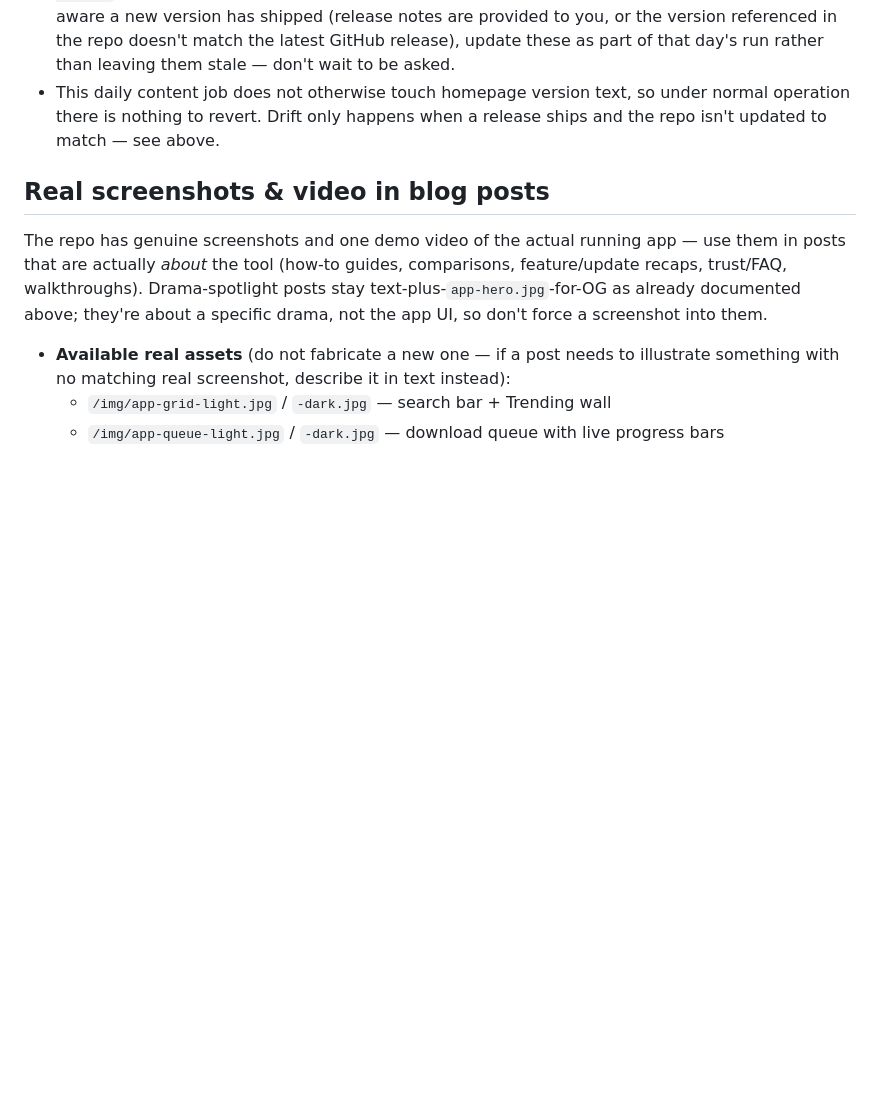
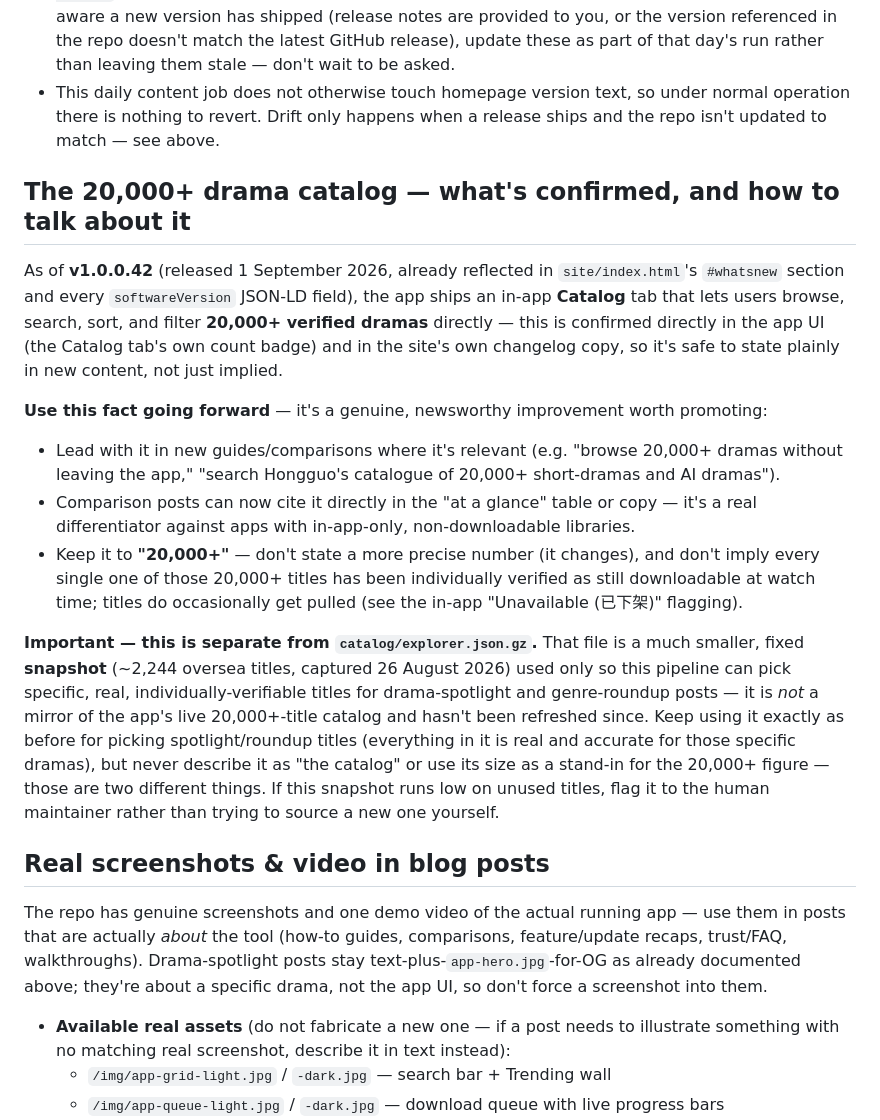
Before and after one commit to M4St3r0/hongguo-website, a Markdown page: CONTENT_PIPELINE.md, the part around one of its changes. Drawn GitHub-style; blank space fills up the shorter version.

```diff
--- a/CONTENT_PIPELINE.md
+++ b/CONTENT_PIPELINE.md
@@ -108,6 +108,32 @@ other source of truth. That means:
   there is nothing to revert. Drift only happens when a release ships and the repo isn't updated to
   match — see above.
 
+## The 20,000+ drama catalog — what's confirmed, and how to talk about it
+
+As of **v1.0.0.42** (released 1 September 2026, already reflected in `site/index.html`'s `#whatsnew`
+section and every `softwareVersion` JSON-LD field), the app ships an in-app **Catalog** tab that lets
+users browse, search, sort, and filter **20,000+ verified dramas** directly — this is confirmed
+directly in the app UI (the Catalog tab's own count badge) and in the site's own changelog copy, so
+it's safe to state plainly in new content, not just implied.
+
+**Use this fact going forward** — it's a genuine, newsworthy improvement worth promoting:
+- Lead with it in new guides/comparisons where it's relevant (e.g. "browse 20,000+ dramas without
+  leaving the app," "search Hongguo's catalogue of 20,000+ short-dramas and AI dramas").
+- Comparison posts can now cite it directly in the "at a glance" table or copy — it's a real
+  differentiator against apps with in-app-only, non-downloadable libraries.
+- Keep it to **"20,000+"** — don't state a more precise number (it changes), and don't imply every
+  single one of those 20,000+ titles has been individually verified as still downloadable at watch
+  time; titles do occasionally get pulled (see the in-app "Unavailable (已下架)" flagging).
+
+**Important — this is separate from `catalog/explorer.json.gz`.** That file is a much smaller,
+fixed **snapshot** (~2,244 oversea titles, captured 26 August 2026) used only so this pipeline can
+pick specific, real, individually-verifiable titles for drama-spotlight and genre-roundup posts —
+it is *not* a mirror of the app's live 20,000+-title catalog and hasn't been refreshed since. Keep
+using it exactly as before for picking spotlight/roundup titles (everything in it is real and
+accurate for those specific dramas), but never describe it as "the catalog" or use its size as a
+stand-in for the 20,000+ figure — those are two different things. If this snapshot runs low on
+unused titles, flag it to the human maintainer rather than trying to source a new one yourself.
+
 ## Real screenshots &amp; video in blog posts
 
 The repo has genuine screenshots and one demo video of the actual running app — use them in posts
```
Also changed, not shown: other parts of CONTENT_PIPELINE.md (+19 -3 lines).
